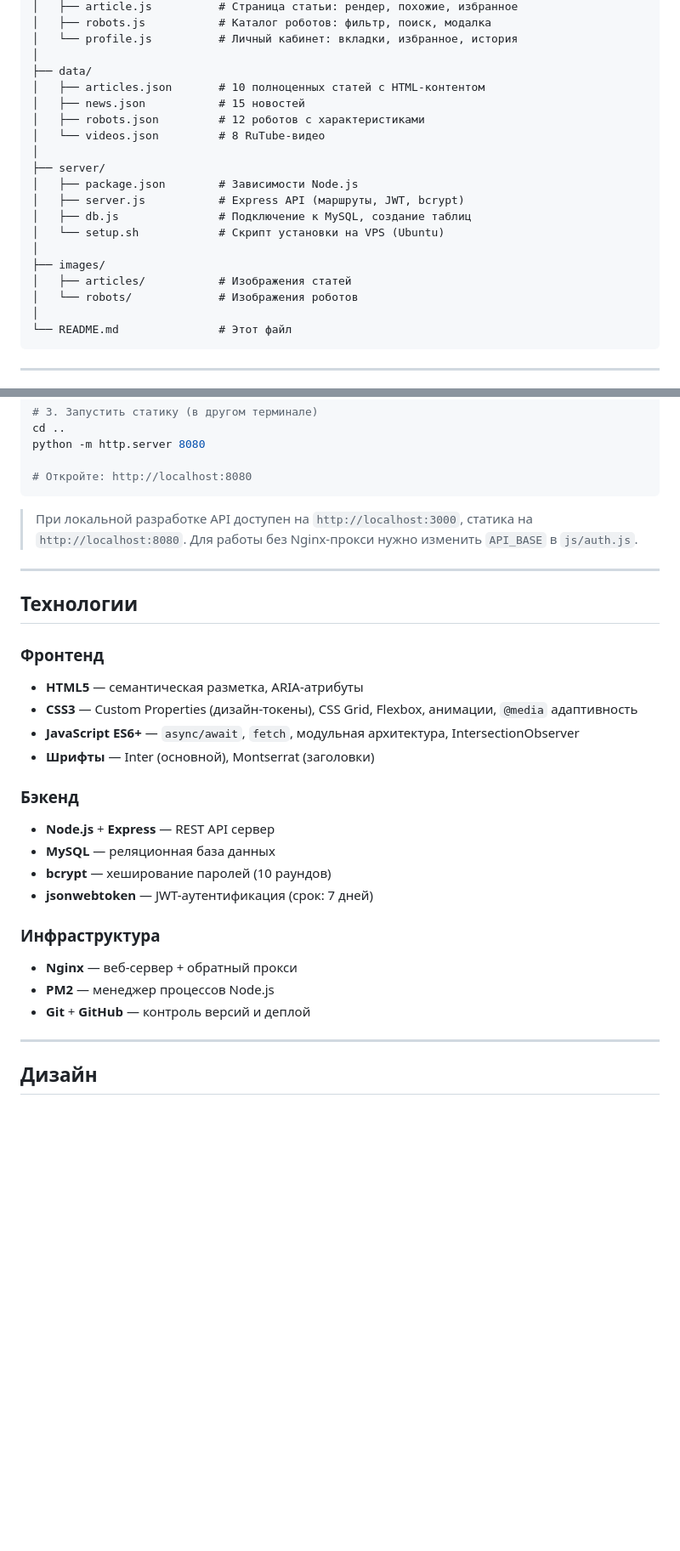
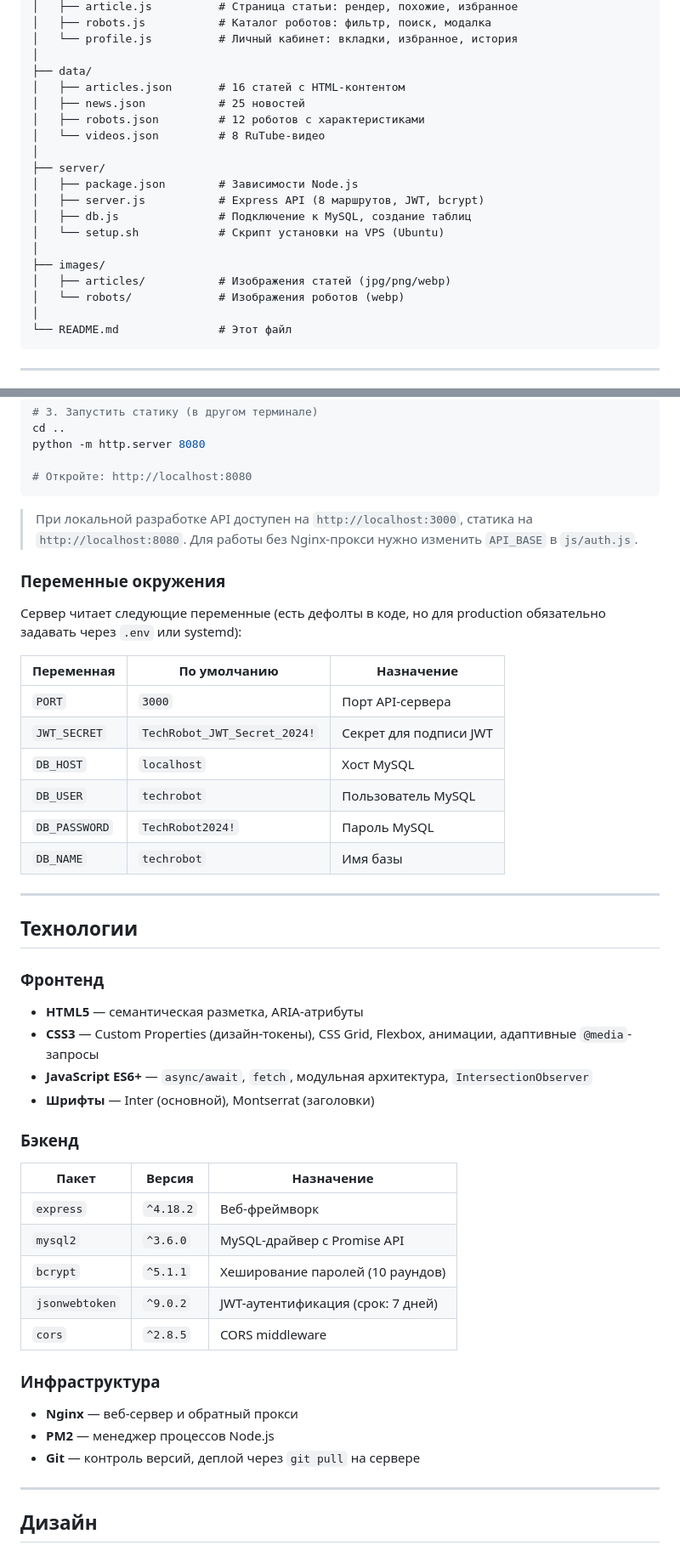
Before and after one commit to StepanOlohov/techrobot, a Markdown page: README.md, 2 parts joined by grey strips. Shown at 85% size. Drawn GitHub-style; blank space fills up the shorter version.

````diff
--- a/README.md
+++ b/README.md
@@ -90,20 +92,20 @@ TechRobot/
 │   └── profile.js          # Личный кабинет: вкладки, избранное, история
 │
 ├── data/
-│   ├── articles.json       # 10 полноценных статей с HTML-контентом
-│   ├── news.json           # 15 новостей
+│   ├── articles.json       # 16 статей с HTML-контентом
+│   ├── news.json           # 25 новостей
 │   ├── robots.json         # 12 роботов с характеристиками
 │   └── videos.json         # 8 RuTube-видео
 │
 ├── server/
 │   ├── package.json        # Зависимости Node.js
-│   ├── server.js           # Express API (маршруты, JWT, bcrypt)
+│   ├── server.js           # Express API (8 маршрутов, JWT, bcrypt)
 │   ├── db.js               # Подключение к MySQL, создание таблиц
 │   └── setup.sh            # Скрипт установки на VPS (Ubuntu)
 │
 ├── images/
-│   ├── articles/           # Изображения статей
-│   └── robots/             # Изображения роботов
+│   ├── articles/           # Изображения статей (jpg/png/webp)
+│   └── robots/             # Изображения роботов (webp)
 │
 └── README.md               # Этот файл
 ```
@@ -178,6 +193,19 @@ python -m http.server 8080
 
 > При локальной разработке API доступен на `http://localhost:3000`, статика на `http://localhost:8080`. Для работы без Nginx-прокси нужно изменить `API_BASE` в `js/auth.js`.
 
+### Переменные окружения
+
+Сервер читает следующие переменные (есть дефолты в коде, но для production обязательно задавать через `.env` или systemd):
+
+| Переменная | По умолчанию | Назначение |
+|------------|--------------|------------|
+| `PORT` | `3000` | Порт API-сервера |
+| `JWT_SECRET` | `TechRobot_JWT_Secret_2024!` | Секрет для подписи JWT |
+| `DB_HOST` | `localhost` | Хост MySQL |
+| `DB_USER` | `techrobot` | Пользователь MySQL |
+| `DB_PASSWORD` | `TechRobot2024!` | Пароль MySQL |
+| `DB_NAME` | `techrobot` | Имя базы |
+
 ---
 
 ## Технологии
@@ -185,22 +213,25 @@ python -m http.server 8080
 ### Фронтенд
 
 - **HTML5** — семантическая разметка, ARIA-атрибуты
-- **CSS3** — Custom Properties (дизайн-токены), CSS Grid, Flexbox, анимации, `@media` адаптивность
-- **JavaScript ES6+** — `async/await`, `fetch`, модульная архитектура, IntersectionObserver
+- **CSS3** — Custom Properties (дизайн-токены), CSS Grid, Flexbox, анимации, адаптивные `@media`-запросы
+- **JavaScript ES6+** — `async/await`, `fetch`, модульная архитектура, `IntersectionObserver`
 - **Шрифты** — Inter (основной), Montserrat (заголовки)
 
 ### Бэкенд
 
-- **Node.js** + **Express** — REST API сервер
-- **MySQL** — реляционная база данных
-- **bcrypt** — хеширование паролей (10 раундов)
-- **jsonwebtoken** — JWT-аутентификация (срок: 7 дней)
+| Пакет | Версия | Назначение |
+|-------|--------|------------|
+| `express` | `^4.18.2` | Веб-фреймворк |
+| `mysql2` | `^3.6.0` | MySQL-драйвер с Promise API |
+| `bcrypt` | `^5.1.1` | Хеширование паролей (10 раундов) |
+| `jsonwebtoken` | `^9.0.2` | JWT-аутентификация (срок: 7 дней) |
+| `cors` | `^2.8.5` | CORS middleware |
 
 ### Инфраструктура
 
-- **Nginx** — веб-сервер + обратный прокси
+- **Nginx** — веб-сервер и обратный прокси
 - **PM2** — менеджер процессов Node.js
-- **Git** + **GitHub** — контроль версий и деплой
+- **Git** — контроль версий, деплой через `git pull` на сервере
 
 ---
 
````
Also changed, not shown: other parts of README.md (+39 -25 lines).
